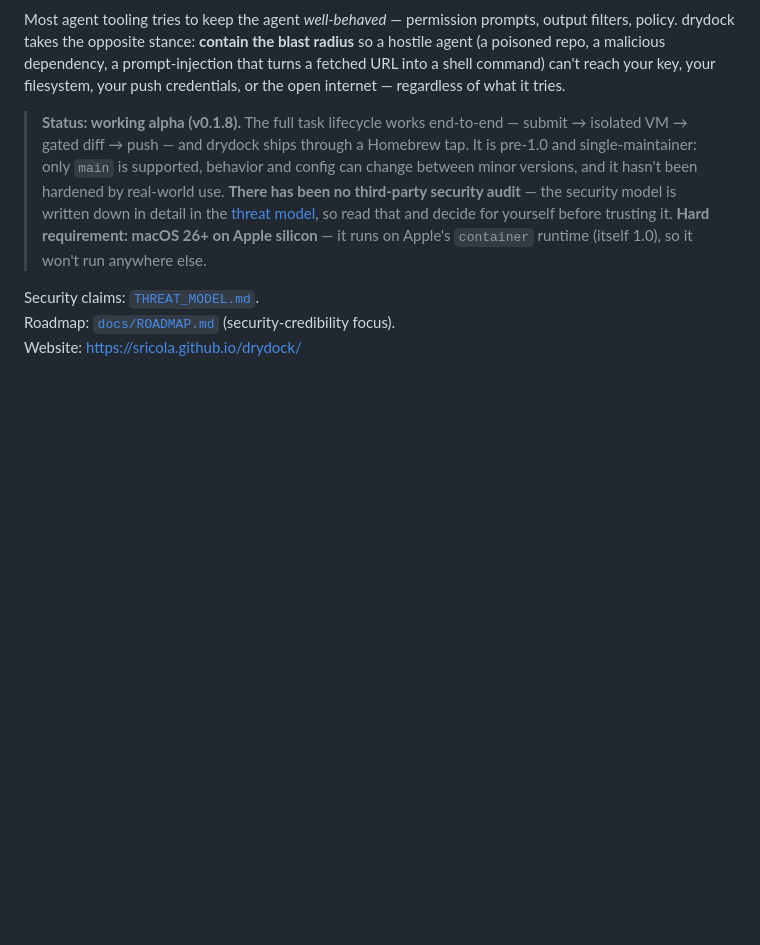
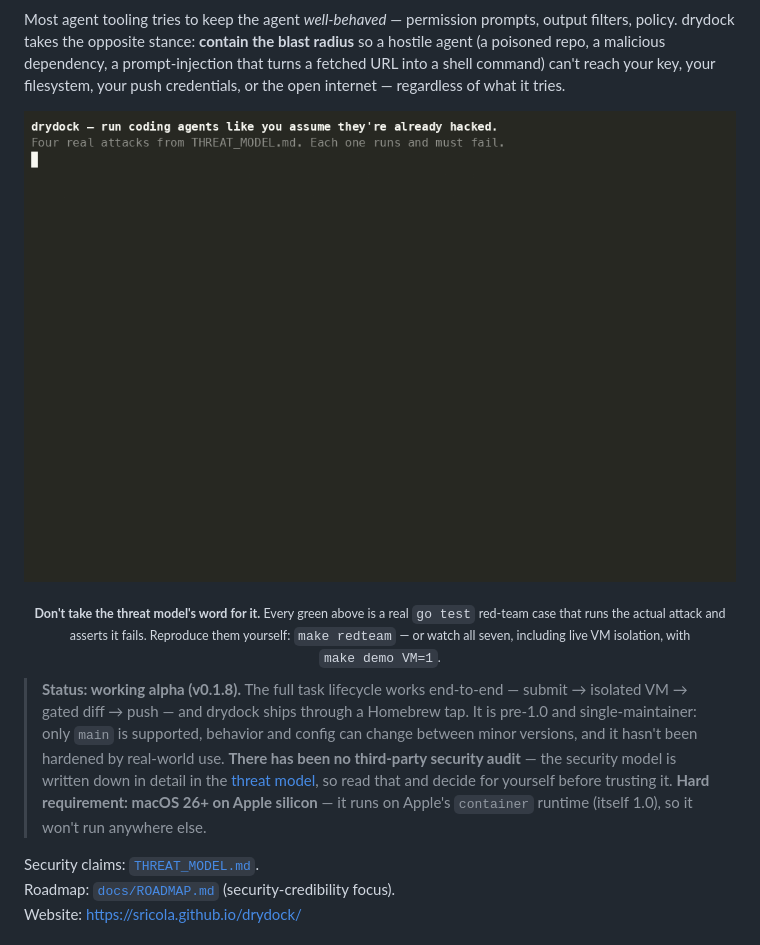
Before and after one commit to sricola/drydock, a Markdown page: README.md, the part around the change. GitHub-like rendering; pictures changed too: demo/breach.gif (added); blank space fills up the shorter version.

```diff
--- a/README.md
+++ b/README.md
@@ -26,6 +26,12 @@ the blast radius** so a hostile agent (a poisoned repo, a malicious
 dependency, a prompt-injection that turns a fetched URL into a shell command)
 can't reach your key, your filesystem, your push credentials, or the open
 internet — regardless of what it tries.
+
+<p align="center">
+  <img src="demo/breach.gif" alt="drydock running four real attacks from its threat model — each is contained live" width="820">
+</p>
+
+<p align="center"><sub><b>Don't take the threat model's word for it.</b> Every green above is a real <code>go&nbsp;test</code> red-team case that runs the actual attack and asserts it fails. Reproduce them yourself: <code>make&nbsp;redteam</code> — or watch all seven, including live VM isolation, with <code>make&nbsp;demo&nbsp;VM=1</code>.</sub></p>
 
 > **Status: working alpha (v0.1.8).** The full task lifecycle works
 > end-to-end — submit → isolated VM → gated diff → push — and drydock ships
```
Also changed, not shown: demo/breach-vm.gif (added), site/breach.gif (added), 5 other files.
